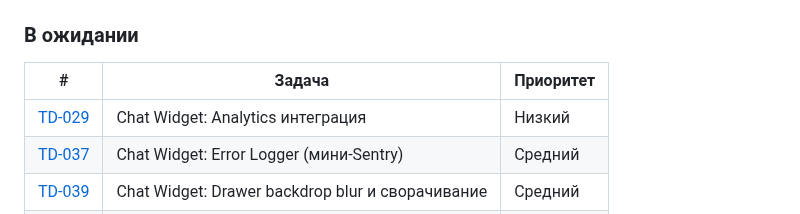
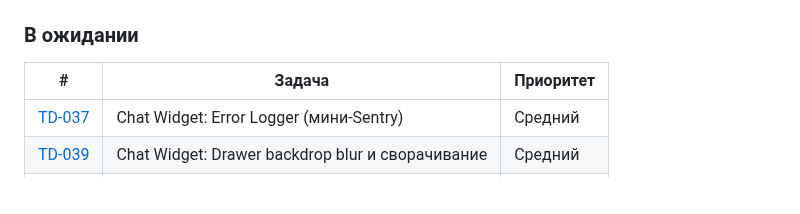
Before and after one commit to weselow/Telegram-support-bot, a Markdown page: docs/backlog/README.md, the part around the change. GitHub-like rendering; blank space fills up the shorter version.

Commit message:
chore: defer TD-029 (widget analytics) as premature
🤖 Generated with [Claude Code](https://claude.com/claude-code)

Co-Authored-By: Claude Opus 4.5 <noreply@anthropic.com>

```diff
--- a/docs/backlog/README.md
+++ b/docs/backlog/README.md
@@ -66,7 +66,6 @@
 
 | # | Задача | Приоритет |
 |---|--------|-----------|
-| [TD-029](technical-debt/td-029-widget-analytics.md) | Chat Widget: Analytics интеграция | Низкий |
 | [TD-037](technical-debt/td-037-widget-error-logger.md) | Chat Widget: Error Logger (мини-Sentry) | Средний |
 | [TD-039](technical-debt/td-039-drawer-backdrop-blur.md) | Chat Widget: Drawer backdrop blur и сворачивание | Средний |
 | [TD-040](technical-debt/td-040-widget-bot-avatar.md) | Chat Widget: Аватар и имя бота в шапке | Низкий |
```
Also changed, not shown: 2 other files.
